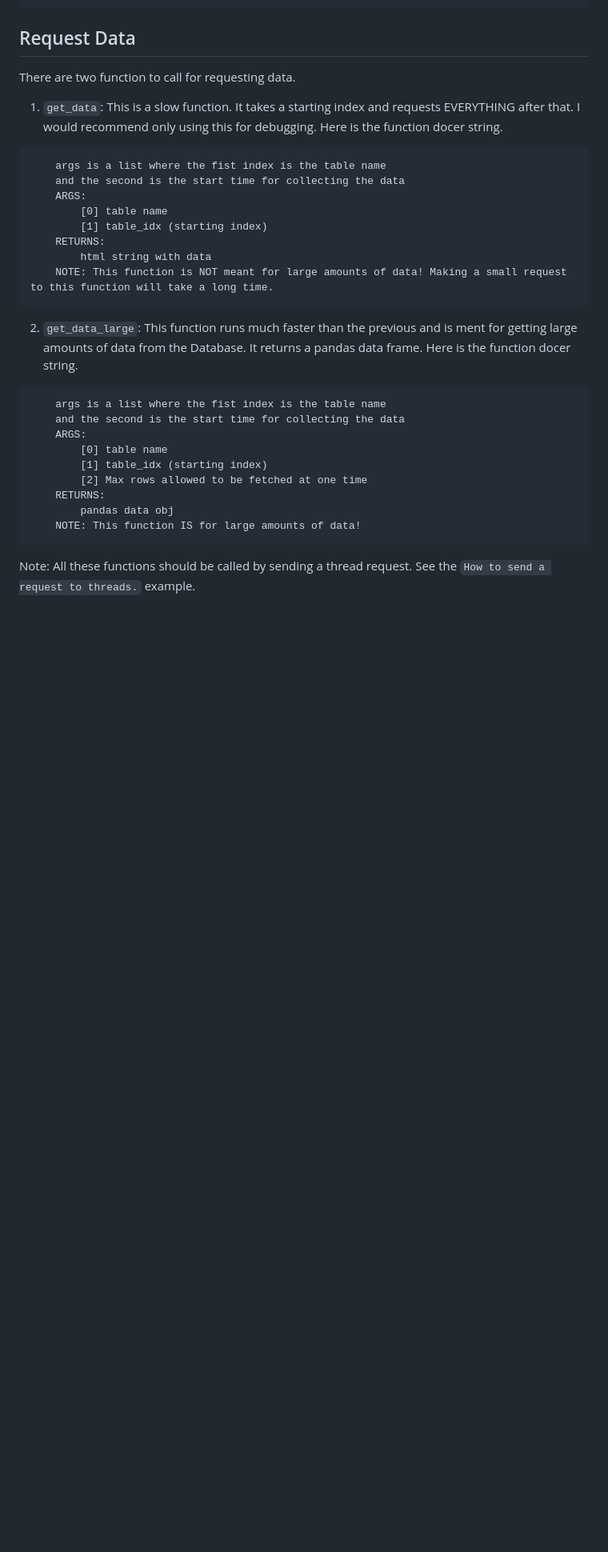
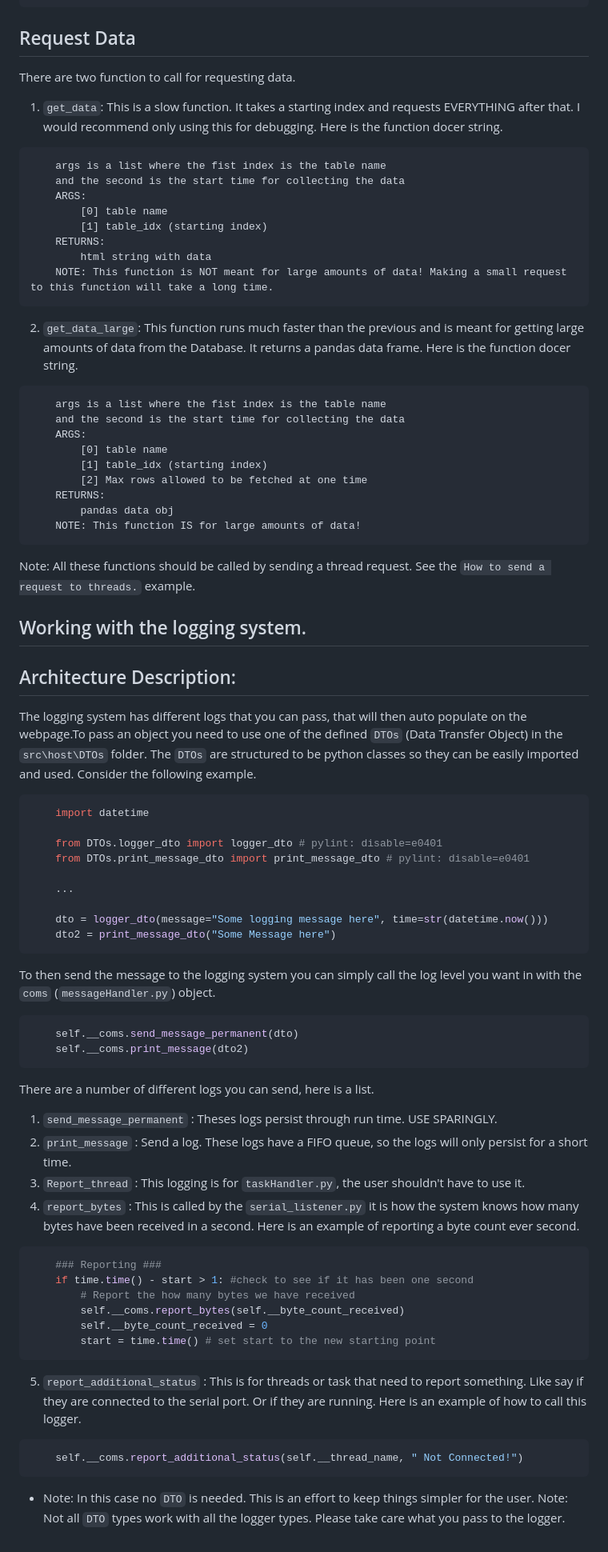
Before and after one commit to Center-for-Space-Engineering/ground_station, a Markdown page: HOWTO.md, the part around the change printed below. Shown: that part at 80% size. Drawn GitHub-style; blank space fills up the shorter version.

Commit message:
added logging example

````diff
--- a/HOWTO.md
+++ b/HOWTO.md
@@ -211,7 +211,7 @@ There are two function to call for requesting data.
         html string with data
     NOTE: This function is NOT meant for large amounts of data! Making a small request to this function will take a long time.
 ```
-2. `get_data_large`: This function runs much faster than the previous and is ment for getting large amounts of data from the Database. It returns a pandas data frame. Here is the function docer string.
+2. `get_data_large`: This function runs much faster than the previous and is meant for getting large amounts of data from the Database. It returns a pandas data frame. Here is the function docer string.
 ```
     args is a list where the fist index is the table name
     and the second is the start time for collecting the data
@@ -226,3 +226,42 @@ There are two function to call for requesting data.
 
 
 Note: All these functions should be called by sending a thread request. See the `How to send a request to threads.` example.
+
+## Working with the logging system.
+## Architecture Description:
+The logging system has different logs that you can pass, that will then auto populate on the webpage.To pass an object you need to use one of the defined `DTOs` (Data  Transfer Object) in the `src\host\DTOs` folder. The `DTOs` are structured to be python classes so they can be easily imported and used. Consider the following example.
+```python
+    import datetime
+
+    from DTOs.logger_dto import logger_dto # pylint: disable=e0401
+    from DTOs.print_message_dto import print_message_dto # pylint: disable=e0401
+
+    ...
+
+    dto = logger_dto(message="Some logging message here", time=str(datetime.now()))
+    dto2 = print_message_dto("Some Message here")
+```
+To then send the message to the logging system you can simply call the log level you want in with the `coms` (`messageHandler.py`) object.
+```python
+    self.__coms.send_message_permanent(dto)
+    self.__coms.print_message(dto2)
+```
+There are a number of different logs you can send, here is a list.
+1. `send_message_permanent` : Theses logs persist through run time. USE SPARINGLY.
+2. `print_message` : Send a log. These logs have a FIFO queue, so the logs will only persist for a short time.
+3. `Report_thread` : This logging is for `taskHandler.py`, the user shouldn't have to use it.
+4. `report_bytes` : This is called by the `serial_listener.py` it is how the system knows how many bytes have been received in a second. Here is an example of reporting a byte count ever second.
+```python
+    ### Reporting ###
+    if time.time() - start > 1: #check to see if it has been one second
+        # Report the how many bytes we have received
+        self.__coms.report_bytes(self.__byte_count_received)
+        self.__byte_count_received = 0
+        start = time.time() # set start to the new starting point
+```
+5. `report_additional_status` : This is for threads or task that  need to report something. Like say if they are connected to the serial port. Or if they are running. Here is an example of how to call this logger.
+```python
+    self.__coms.report_additional_status(self.__thread_name, " Not Connected!")
+```
+- Note: In this case no `DTO` is needed. This is an effort to keep things simpler for the user.
+Note: Not all `DTO` types work with all the logger types. Please take care what you pass to the logger.
````
Also changed, not shown: other parts of HOWTO.md (+12 -12 lines).
